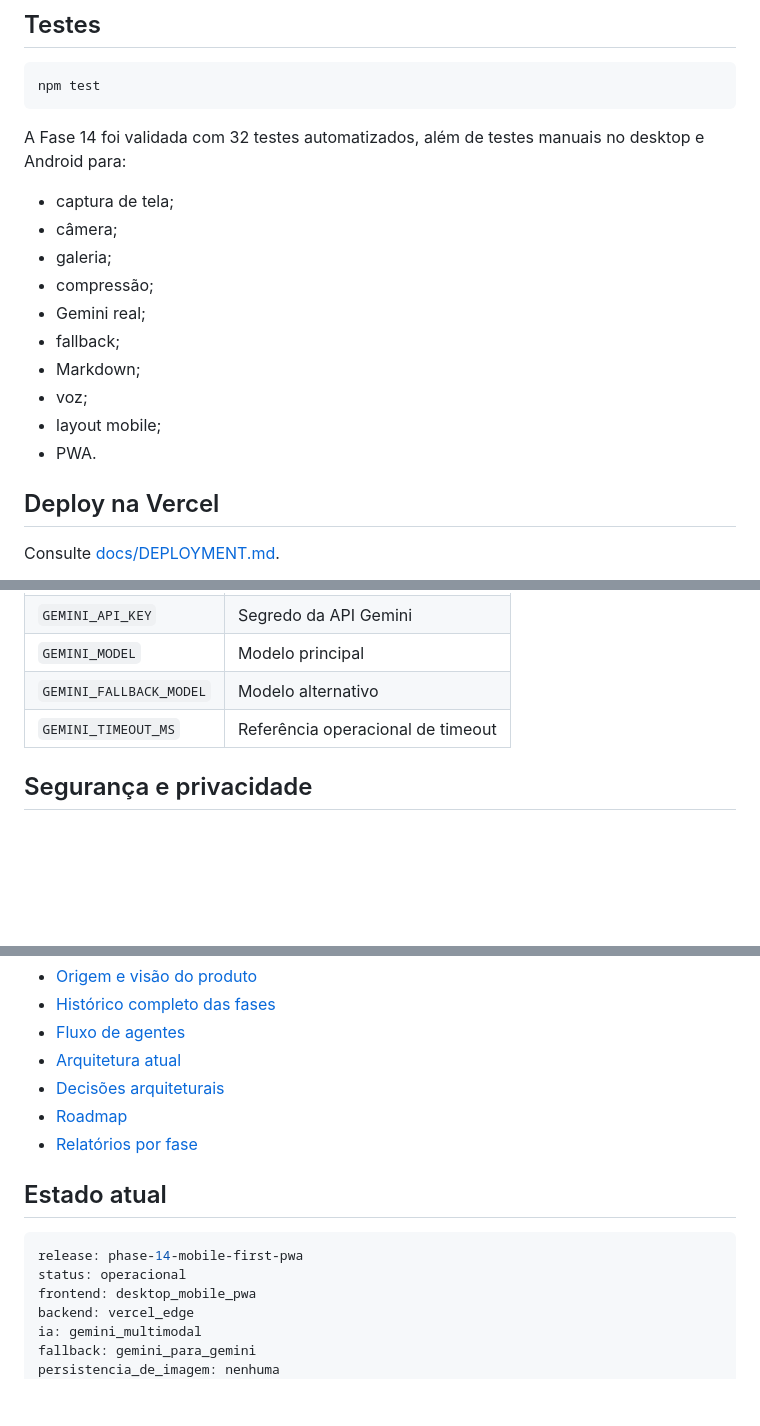
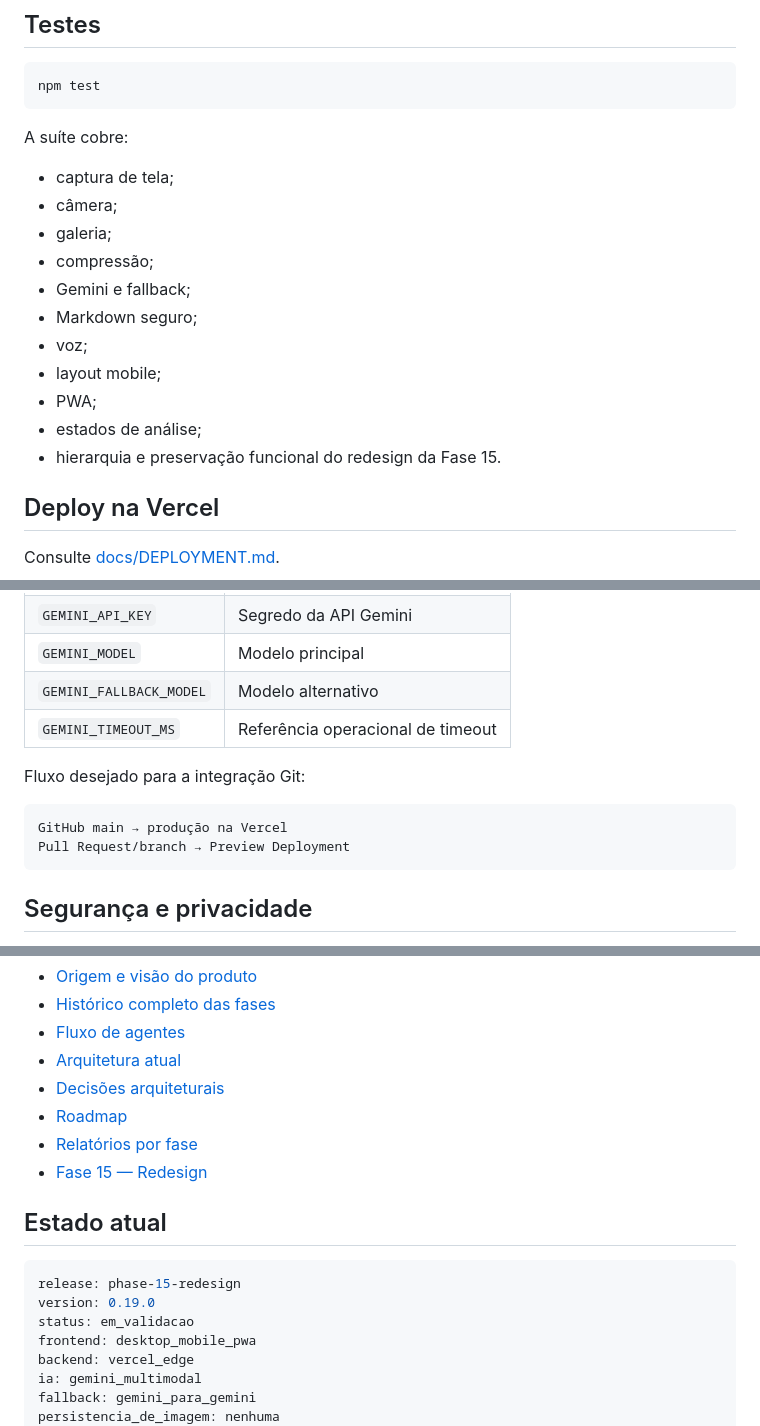
Before and after one commit to leon337/screen-assistant, a Markdown page: README.md, 3 parts joined by grey strips. GitHub-like rendering; blank space fills up the shorter version.

Commit message:
docs: update README for Phase 15 redesign

````diff
--- a/README.md
+++ b/README.md
@@ -119,18 +122,19 @@ Nunca versionar `.env.local` ou chaves reais.
 npm test
 ```
 
-A Fase 14 foi validada com 32 testes automatizados, além de testes manuais no desktop e Android para:
+A suíte cobre:
 
 - captura de tela;
 - câmera;
 - galeria;
 - compressão;
-- Gemini real;
-- fallback;
-- Markdown;
+- Gemini e fallback;
+- Markdown seguro;
 - voz;
 - layout mobile;
-- PWA.
+- PWA;
+- estados de análise;
+- hierarquia e preservação funcional do redesign da Fase 15.
 
 ## Deploy na Vercel
 
@@ -145,6 +149,13 @@ Variáveis obrigatórias:
 | `GEMINI_MODEL` | Modelo principal |
 | `GEMINI_FALLBACK_MODEL` | Modelo alternativo |
 | `GEMINI_TIMEOUT_MS` | Referência operacional de timeout |
+
+Fluxo desejado para a integração Git:
+
+```text
+GitHub main → produção na Vercel
+Pull Request/branch → Preview Deployment
+```
 
 ## Segurança e privacidade
 
@@ -170,12 +181,14 @@ A documentação registra a evolução desde a ideia original, incluindo decisõ
 - [Decisões arquiteturais](docs/DECISIONS.md)
 - [Roadmap](docs/ROADMAP.md)
 - [Relatórios por fase](docs/phases/)
+- [Fase 15 — Redesign](docs/phases/PHASE-15-REDESIGN.md)
 
 ## Estado atual
 
 ```yaml
-release: phase-14-mobile-first-pwa
-status: operacional
+release: phase-15-redesign
+version: 0.19.0
+status: em_validacao
 frontend: desktop_mobile_pwa
 backend: vercel_edge
 ia: gemini_multimodal
````
Also changed, not shown: other parts of README.md (+3 -0 lines).
